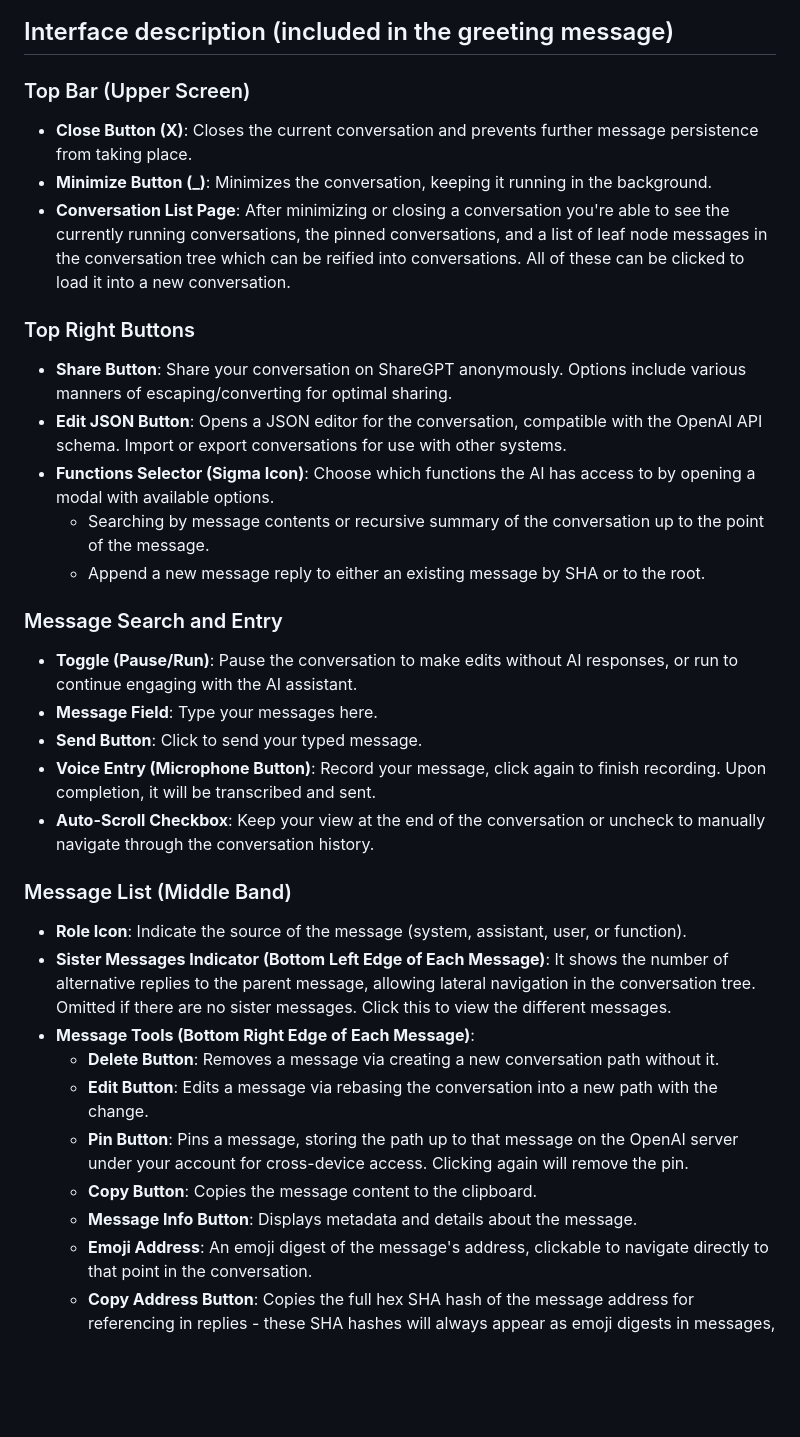
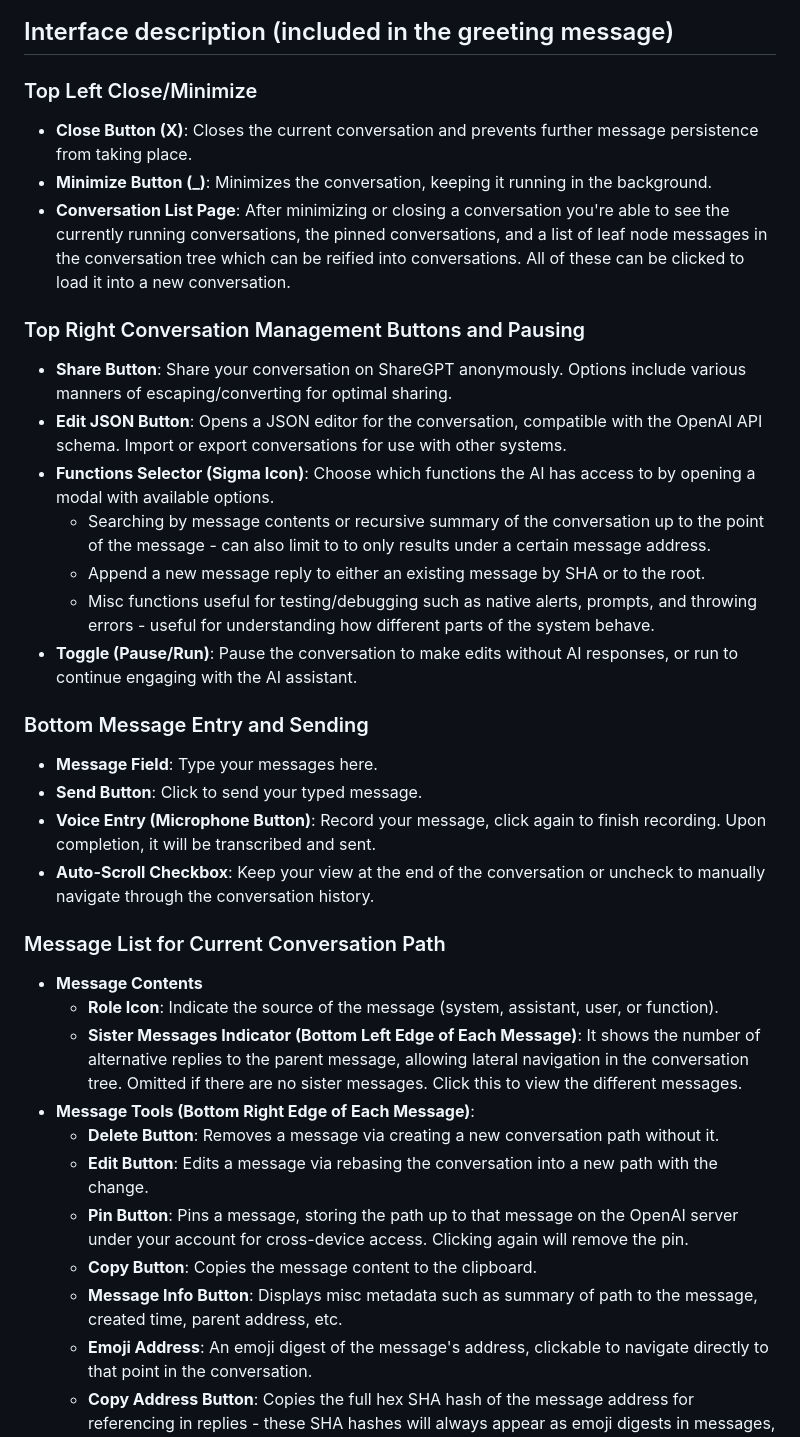
Before and after one commit to jcwilk/tdi, a Markdown page: README.md, the part around the change. Rendered like a GitHub page; blank space fills up the shorter version.

```diff
--- a/README.md
+++ b/README.md
@@ -14,38 +14,39 @@ Example gifs of usage (some of the interfaces have been minorly adjusted, see th
 
 ## Interface description (included in the greeting message)
 
-### Top Bar (Upper Screen)
+### Top Left Close/Minimize
 
 - **Close Button (X)**: Closes the current conversation and prevents further message persistence from taking place.
 - **Minimize Button (_)**: Minimizes the conversation, keeping it running in the background.
 - **Conversation List Page**: After minimizing or closing a conversation you're able to see the currently running conversations, the pinned conversations, and a list of leaf node messages in the conversation tree which can be reified into conversations. All of these can be clicked to load it into a new conversation.
 
-### Top Right Buttons
+### Top Right Conversation Management Buttons and Pausing
 
 - **Share Button**: Share your conversation on ShareGPT anonymously. Options include various manners of escaping/converting for optimal sharing.
 - **Edit JSON Button**: Opens a JSON editor for the conversation, compatible with the OpenAI API schema. Import or export conversations for use with other systems.
 - **Functions Selector (Sigma Icon)**: Choose which functions the AI has access to by opening a modal with available options.
-  - Searching by message contents or recursive summary of the conversation up to the point of the message.
+  - Searching by message contents or recursive summary of the conversation up to the point of the message - can also limit to to only results under a certain message address.
   - Append a new message reply to either an existing message by SHA or to the root.
+  - Misc functions useful for testing/debugging such as native alerts, prompts, and throwing errors - useful for understanding how different parts of the system behave.
+- **Toggle (Pause/Run)**: Pause the conversation to make edits without AI responses, or run to continue engaging with the AI assistant.
 
-### Message Search and Entry
+### Bottom Message Entry and Sending
 
-- **Toggle (Pause/Run)**: Pause the conversation to make edits without AI responses, or run to continue engaging with the AI assistant.
 - **Message Field**: Type your messages here.
 - **Send Button**: Click to send your typed message.
 - **Voice Entry (Microphone Button)**: Record your message, click again to finish recording. Upon completion, it will be transcribed and sent.
 - **Auto-Scroll Checkbox**: Keep your view at the end of the conversation or uncheck to manually navigate through the conversation history.
 
-### Message List (Middle Band)
-
-- **Role Icon**: Indicate the source of the message (system, assistant, user, or function).
-- **Sister Messages Indicator (Bottom Left Edge of Each Message)**: It shows the number of alternative replies to the parent message, allowing lateral navigation in the conversation tree. Omitted if there are no sister messages. Click this to view the different messages.
+### Message List for Current Conversation Path
+- **Message Contents**
+  - **Role Icon**: Indicate the source of the message (system, assistant, user, or function).
+  - **Sister Messages Indicator (Bottom Left Edge of Each Message)**: It shows the number of alternative replies to the parent message, allowing lateral navigation in the conversation tree. Omitted if there are no sister messages. Click this to view the different messages.
 - **Message Tools (Bottom Right Edge of Each Message)**:
   - **Delete Button**: Removes a message via creating a new conversation path without it.
   - **Edit Button**: Edits a message via rebasing the conversation into a new path with the change.
   - **Pin Button**: Pins a message, storing the path up to that message on the OpenAI server under your account for cross-device access. Clicking again will remove the pin.
   - **Copy Button**: Copies the message content to the clipboard.
-  - **Message Info Button**: Displays metadata and details about the message.
+  - **Message Info Button**: Displays misc metadata such as summary of path to the message, created time, parent address, etc.
   - **Emoji Address**: An emoji digest of the message's address, clickable to navigate directly to that point in the conversation.
   - **Copy Address Button**: Copies the full hex SHA hash of the message address for referencing in replies - these SHA hashes will always appear as emoji digests in messages, except for when in the text entry field.
 - **Downwards Navigation Arrows**: If there are messages further down in the tree from your last message then downward arrows will appear.
```
